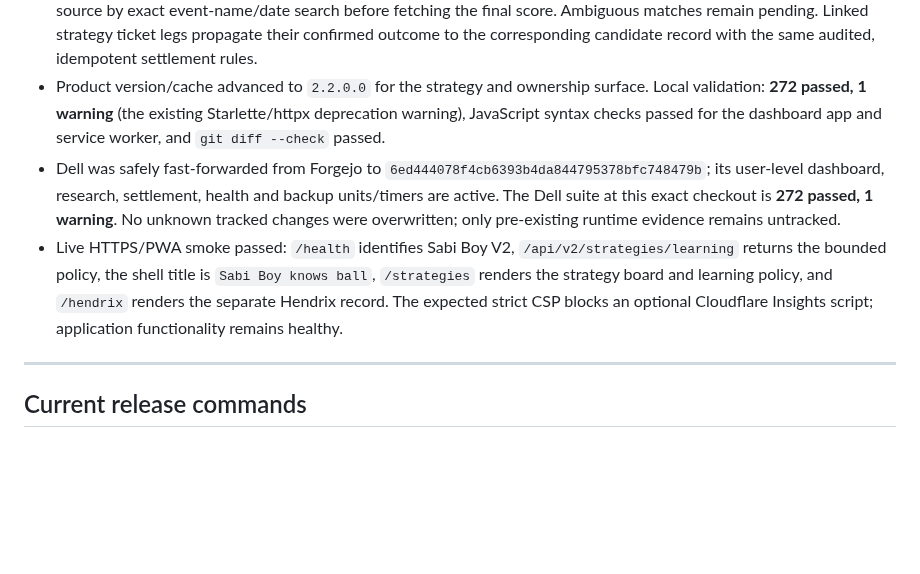
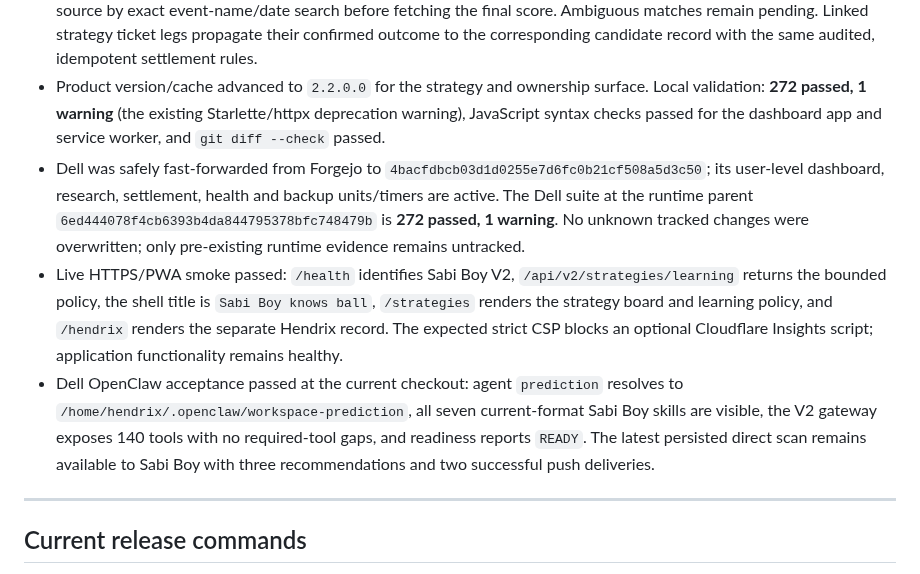
Before and after one commit to thathman/SabiAI, a Markdown page: docs/SABIAI_V2_TASKS.md, the part around the change. GitHub-like rendering; blank space fills up the shorter version.

Commit message:
Record Dell OpenClaw acceptance evidence

```diff
--- a/docs/SABIAI_V2_TASKS.md
+++ b/docs/SABIAI_V2_TASKS.md
@@ -502,8 +502,9 @@
 - V2-native bounded learning is now visible and queryable. The policy waits for eight settled examples before confidence changes and fifteen decided examples before a strategy policy is eligible for review; it can report gathering-sample, hold, review or eligible-to-expand without rewriting history or silently changing stakes.
 - Automatic settlement now prefers a known TheSportsDB event ID and can conservatively resolve a non-TheSportsDB source by exact event-name/date search before fetching the final score. Ambiguous matches remain pending. Linked strategy ticket legs propagate their confirmed outcome to the corresponding candidate record with the same audited, idempotent settlement rules.
 - Product version/cache advanced to `2.2.0.0` for the strategy and ownership surface. Local validation: **272 passed, 1 warning** (the existing Starlette/httpx deprecation warning), JavaScript syntax checks passed for the dashboard app and service worker, and `git diff --check` passed.
-- Dell was safely fast-forwarded from Forgejo to `6ed444078f4cb6393b4da844795378bfc748479b`; its user-level dashboard, research, settlement, health and backup units/timers are active. The Dell suite at this exact checkout is **272 passed, 1 warning**. No unknown tracked changes were overwritten; only pre-existing runtime evidence remains untracked.
+- Dell was safely fast-forwarded from Forgejo to `4bacfdbcb03d1d0255e7d6fc0b21cf508a5d3c50`; its user-level dashboard, research, settlement, health and backup units/timers are active. The Dell suite at the runtime parent `6ed444078f4cb6393b4da844795378bfc748479b` is **272 passed, 1 warning**. No unknown tracked changes were overwritten; only pre-existing runtime evidence remains untracked.
 - Live HTTPS/PWA smoke passed: `/health` identifies Sabi Boy V2, `/api/v2/strategies/learning` returns the bounded policy, the shell title is `Sabi Boy knows ball`, `/strategies` renders the strategy board and learning policy, and `/hendrix` renders the separate Hendrix record. The expected strict CSP blocks an optional Cloudflare Insights script; application functionality remains healthy.
+- Dell OpenClaw acceptance passed at the current checkout: agent `prediction` resolves to `/home/hendrix/.openclaw/workspace-prediction`, all seven current-format Sabi Boy skills are visible, the V2 gateway exposes 140 tools with no required-tool gaps, and readiness reports `READY`. The latest persisted direct scan remains available to Sabi Boy with three recommendations and two successful push deliveries.
 
 ---
 
```
